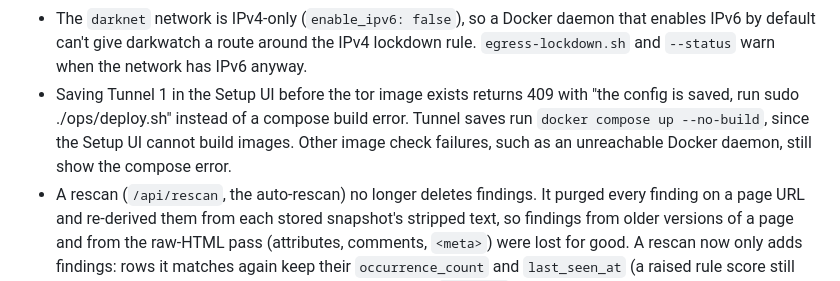
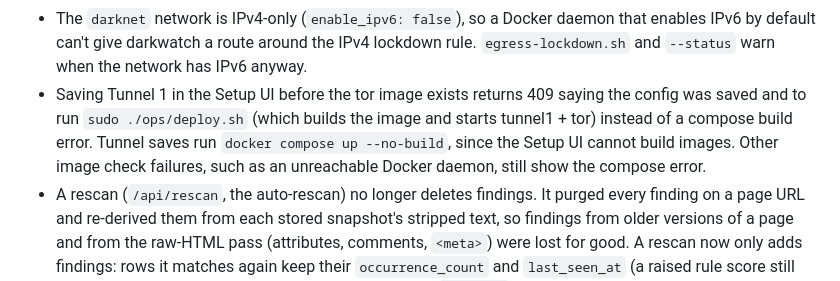
Before and after one commit to omarinfosec/darkwatch, a Markdown page: CHANGELOG.md, the part around the change. Rendered like a GitHub page.

Commit message:
Quote the Setup UI tunnel 409 message accurately in the changelog
The Unreleased entry quoted text that save_tunnel never sends; paraphrase the
real message (config saved, run sudo ./ops/deploy.sh to build the image and
start tunnel1 + tor) so release notes match what operators see.

```diff
--- a/CHANGELOG.md
+++ b/CHANGELOG.md
@@ -212,10 +212,11 @@
   IPv4 lockdown rule. `egress-lockdown.sh` and `--status` warn when the
   network has IPv6 anyway.
 - Saving Tunnel 1 in the Setup UI before the tor image exists returns 409
-  with "the config is saved, run sudo ./ops/deploy.sh" instead of a compose
-  build error. Tunnel saves run `docker compose up --no-build`, since the
-  Setup UI cannot build images. Other image check failures, such as an
-  unreachable Docker daemon, still show the compose error.
+  saying the config was saved and to run `sudo ./ops/deploy.sh` (which builds
+  the image and starts tunnel1 + tor) instead of a compose build error.
+  Tunnel saves run `docker compose up --no-build`, since the Setup UI cannot
+  build images. Other image check failures, such as an unreachable Docker
+  daemon, still show the compose error.
 - A rescan (`/api/rescan`, the auto-rescan) no longer deletes findings. It
   purged every finding on a page URL and re-derived them from each stored
   snapshot's stripped text, so findings from older versions of a page and
```
